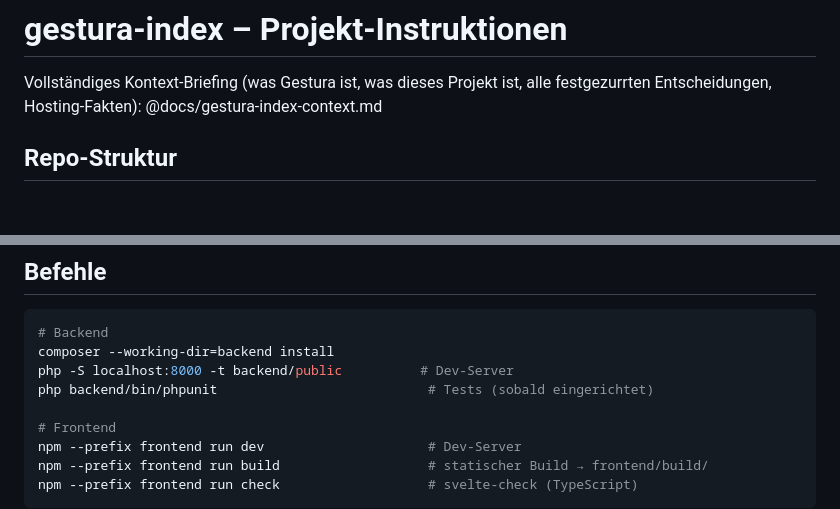
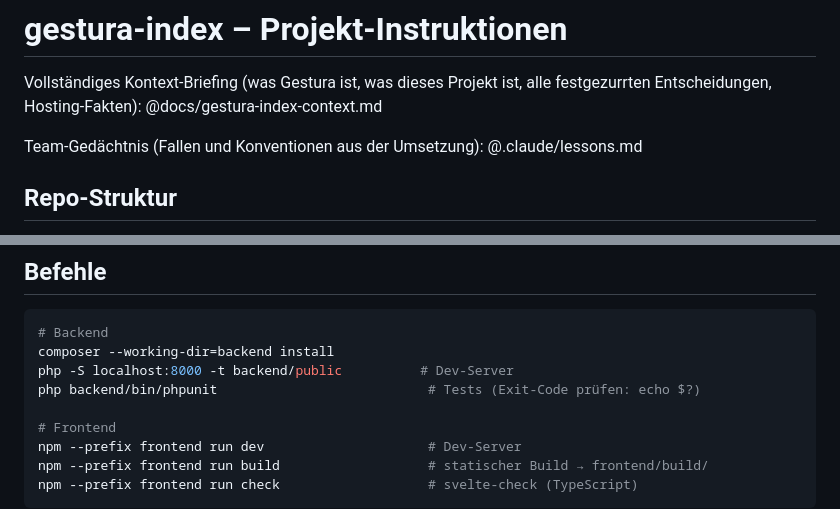
Before and after one commit to PPP01/gestura-index, a Markdown page: CLAUDE.md, 2 parts joined by grey strips. GitHub-like rendering; blank space fills up the shorter version.

```diff
--- a/CLAUDE.md
+++ b/CLAUDE.md
@@ -1,6 +1,8 @@
 # gestura-index – Projekt-Instruktionen
 
 Vollständiges Kontext-Briefing (was Gestura ist, was dieses Projekt ist, alle festgezurrten Entscheidungen, Hosting-Fakten): @docs/gestura-index-context.md
+
+Team-Gedächtnis (Fallen und Konventionen aus der Umsetzung): @.claude/lessons.md
 
 ## Repo-Struktur
 
@@ -32,7 +34,7 @@ Lizenz: **AGPL-3.0-or-later** (Netzwerk-Copyleft-Pendant zur GPL 3 der Extension
 # Backend
 composer --working-dir=backend install
 php -S localhost:8000 -t backend/public          # Dev-Server
-php backend/bin/phpunit                           # Tests (sobald eingerichtet)
+php backend/bin/phpunit                           # Tests (Exit-Code prüfen: echo $?)
 
 # Frontend
 npm --prefix frontend run dev                     # Dev-Server
```
Also changed, not shown: .claude/lessons.md (added, +10 -0 lines), 1 other file.
